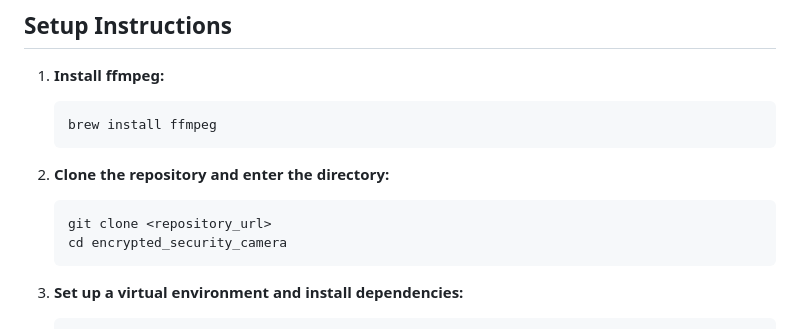
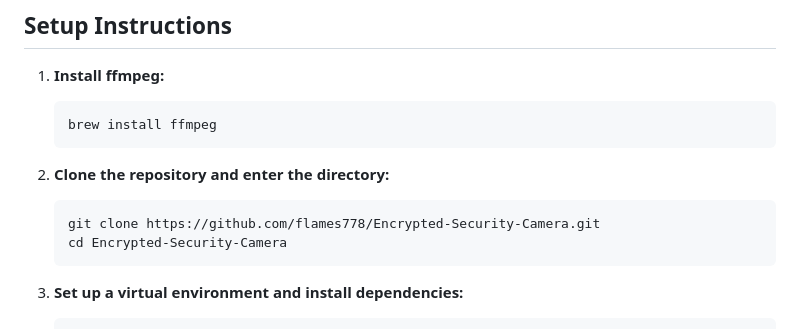
Before and after one commit to flames778/Encrypted-Security-Camera, a Markdown page: README.md, the part around the change. GitHub-like rendering.

Commit message:
docs: Update GitHub repository URL in README

````diff
--- a/README.md
+++ b/README.md
@@ -22,8 +22,8 @@ A privacy-focused security camera application that runs natively on macOS (and c
 
 2. **Clone the repository and enter the directory:**
    ```bash
-   git clone <repository_url>
-   cd encrypted_security_camera
+   git clone https://github.com/flames778/Encrypted-Security-Camera.git
+   cd Encrypted-Security-Camera
    ```
 
 3. **Set up a virtual environment and install dependencies:**
````
